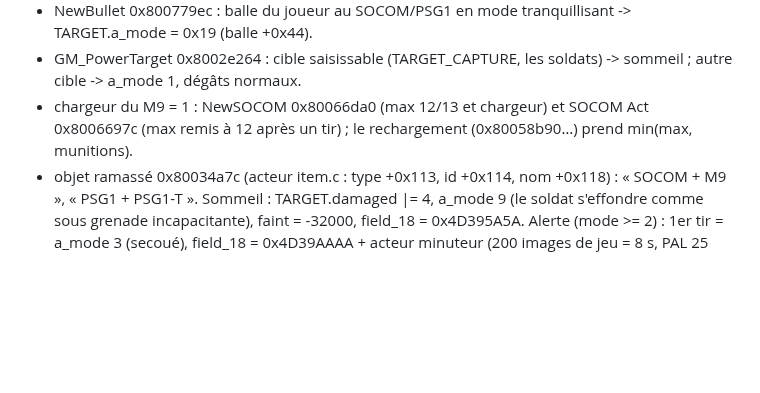
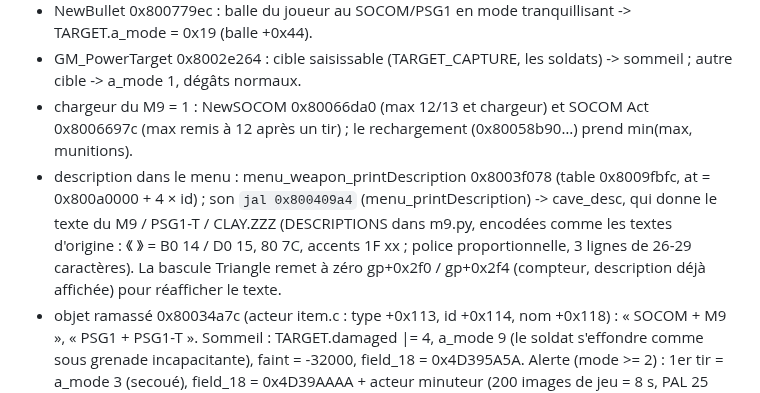
Before and after one commit to soaresden/MGS1-VOSTFR, a Markdown page: CLAUDE.md, the part around the change. Rendered like a GitHub page; blank space fills up the shorter version.

```diff
--- a/CLAUDE.md
+++ b/CLAUDE.md
@@ -70,6 +70,7 @@ Retouches de l'EXE :
 - NewBullet 0x800779ec : balle du joueur au SOCOM/PSG1 en mode tranquillisant -> TARGET.a_mode = 0x19 (balle +0x44).
 - GM_PowerTarget 0x8002e264 : cible saisissable (TARGET_CAPTURE, les soldats) -> sommeil ; autre cible -> a_mode 1, dégâts normaux.
 - chargeur du M9 = 1 : NewSOCOM 0x80066da0 (max 12/13 et chargeur) et SOCOM Act 0x8006697c (max remis à 12 après un tir) ; le rechargement (0x80058b90…) prend min(max, munitions).
+- description dans le menu : menu_weapon_printDescription 0x8003f078 (table 0x8009fbfc, at = 0x800a0000 + 4 × id) ; son `jal 0x800409a4` (menu_printDescription) -> cave_desc, qui donne le texte du M9 / PSG1-T / CLAY.ZZZ (DESCRIPTIONS dans m9.py, encodées comme les textes d'origine : 《 》 = B0 14 / D0 15, 80 7C, accents 1F xx ; police proportionnelle, 3 lignes de 26-29 caractères). La bascule Triangle remet à zéro gp+0x2f0 / gp+0x2f4 (compteur, description déjà affichée) pour réafficher le texte.
 - objet ramassé 0x80034a7c (acteur item.c : type +0x113, id +0x114, nom +0x118) : « SOCOM + M9 », « PSG1 + PSG1-T ».
 Sommeil : TARGET.damaged |= 4, a_mode 9 (le soldat s'effondre comme sous grenade incapacitante), faint = -32000, field_18 = 0x4D395A5A. Alerte (mode >= 2) : 1er tir = a_mode 3 (secoué), field_18 = 0x4D39AAAA + acteur minuteur (200 images de jeu = 8 s, PAL 25 images/s ; 1 image de jeu = 2 VSync) ; 2e tir ou fin du minuteur = sommeil. field_18 (pointeur de saisie) n'est remis à NULL qu'à l'init du soldat (GM_SetCaptureTarget).
 Overlays (36 avec soldats, 33 retouchés) : mode « au sol » repéré par `lh v0,DELAI(s0); nop; slt v0,v0,s1; beqz; nop; lw v1,CIBLE(s0)` (DELAI 0xb5a/0xaf6/0xaea, CIBLE 0x900/0x8fc/0x8f0) : test de réveil -> relais wake_CIBLE (jamais de réveil, zzz toutes les 64 images, copie d'AN_Sleep dans l'EXE, script recopié de STAGE.DIR) ; appel d'AN_Piyopiyo (texture 0xcafe) -> relais piyo_ADR_CIBLE (pas d'étoiles). Les textures zzz/étoiles sont résidentes (stage init). Ancienne variante (s07c, s09a, coups 1-4 seulement) : coup 9 redirigé vers le coup 3. Pas de soldat reconnu : s03c, s12b, s12c.
```
Also changed, not shown: README.en.md (+1 -1 lines), README.md (+1 -1 lines), docs/previews/clay_texte.png (added), docs/previews/m9_texte.png (added), docs/previews/psg1t_texte.png (added), 2 other files.
